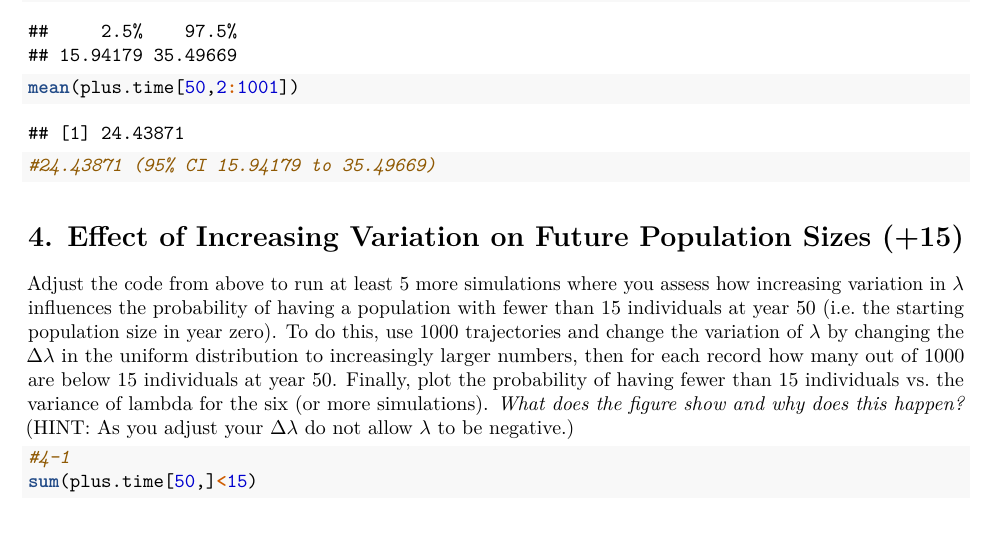
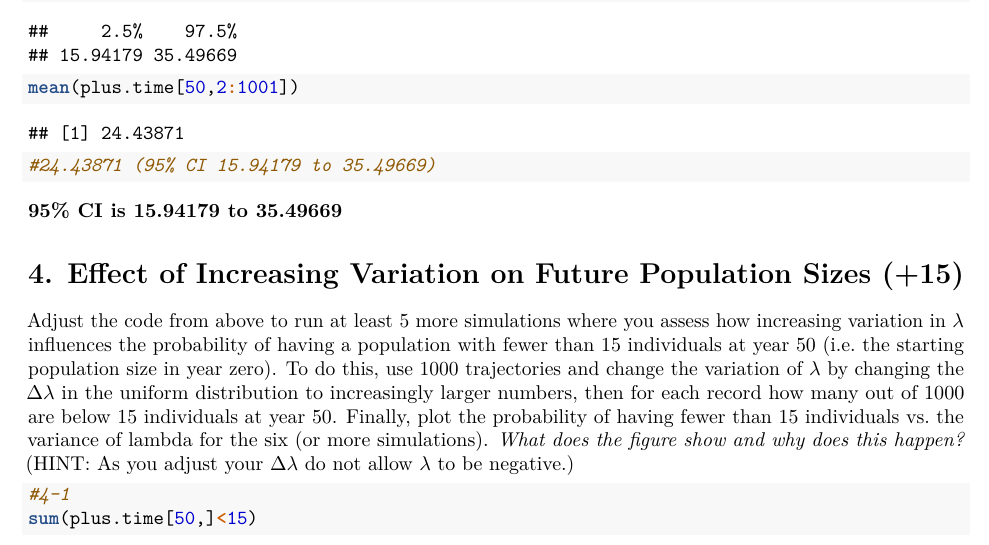
Before and after one commit to Senkichi/Modeling, an R Markdown document (TBL_5_Exercise.Rmd): part of page 7 of 16, cut so that both start at the same text. Rendered offline with R 4.5, knitr and Pandoc, then LaTeX, with nearby package versions.

Commit message:
newest version for hand in

````diff
--- a/TBL_5_Exercise.Rmd
+++ b/TBL_5_Exercise.Rmd
@@ -120,6 +120,8 @@ quantile(plus.time[50,2:1001], probs=c(0.025,0.975))
 mean(plus.time[50,2:1001])
 #24.43871 (95% CI 15.94179 to 35.49669)
 ```
+
+**95% CI is 15.94179 to 35.49669**
 
 # 4. Effect of Increasing Variation on Future Population Sizes (+15)
 
````
Also changed, not shown: TBL_5_Exercise.pdf.
